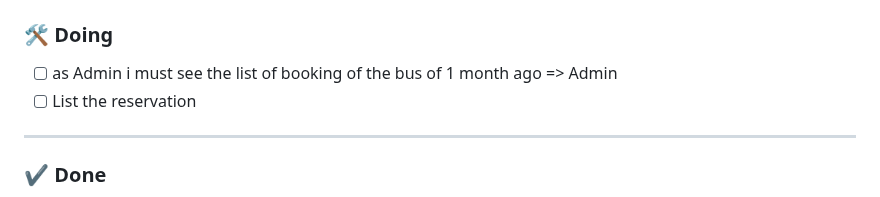
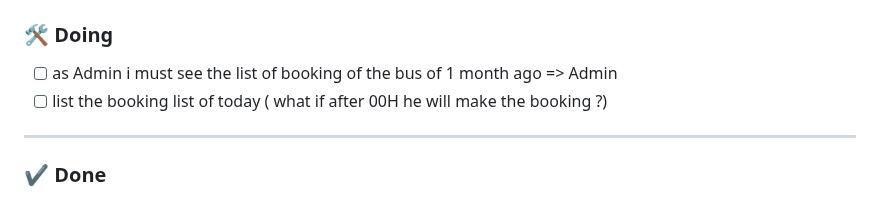
Before and after one commit to nasriblack/SoftBussBookingBack1.1, a Markdown page: README.md, the part around the change. Rendered like a GitHub page.

Commit message:
refinement of the ticket booking list(

```diff
--- a/README.md
+++ b/README.md
@@ -40,7 +40,7 @@
 ### 🛠️ Doing
 
 - [ ] as Admin i must see the list of booking of the bus of 1 month ago => Admin
-- [ ] List the reservation
+- [ ] list the booking list of today ( what if after 00H he will make the booking ?)
 
 ---
 
```
